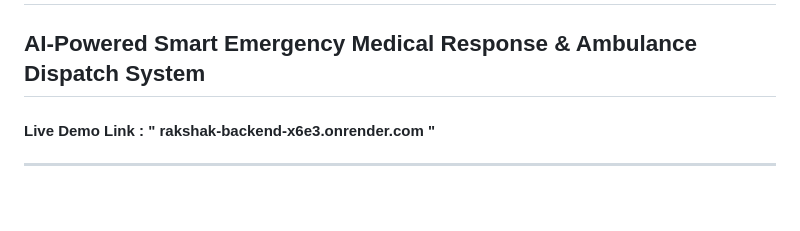
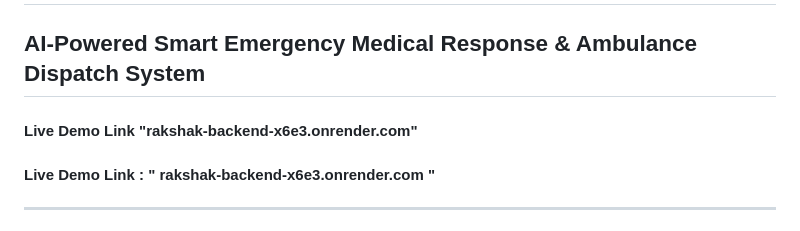
Before and after one commit to relwanihitesh/Rakshak-app, a Markdown page: README.md, the part around one of its changes. Drawn GitHub-style; blank space fills up the shorter version.

Commit message:
local changes before merge

```diff
--- a/README.md
+++ b/README.md
@@ -1,5 +1,8 @@
 # 🚑 RAKSHAK
 ## AI-Powered Smart Emergency Medical Response & Ambulance Dispatch System
+
+
+#### Live Demo Link "rakshak-backend-x6e3.onrender.com"
 
 #### Live Demo Link :    " rakshak-backend-x6e3.onrender.com "
 
```
Also changed, not shown: other parts of README.md (+2 -0 lines).
